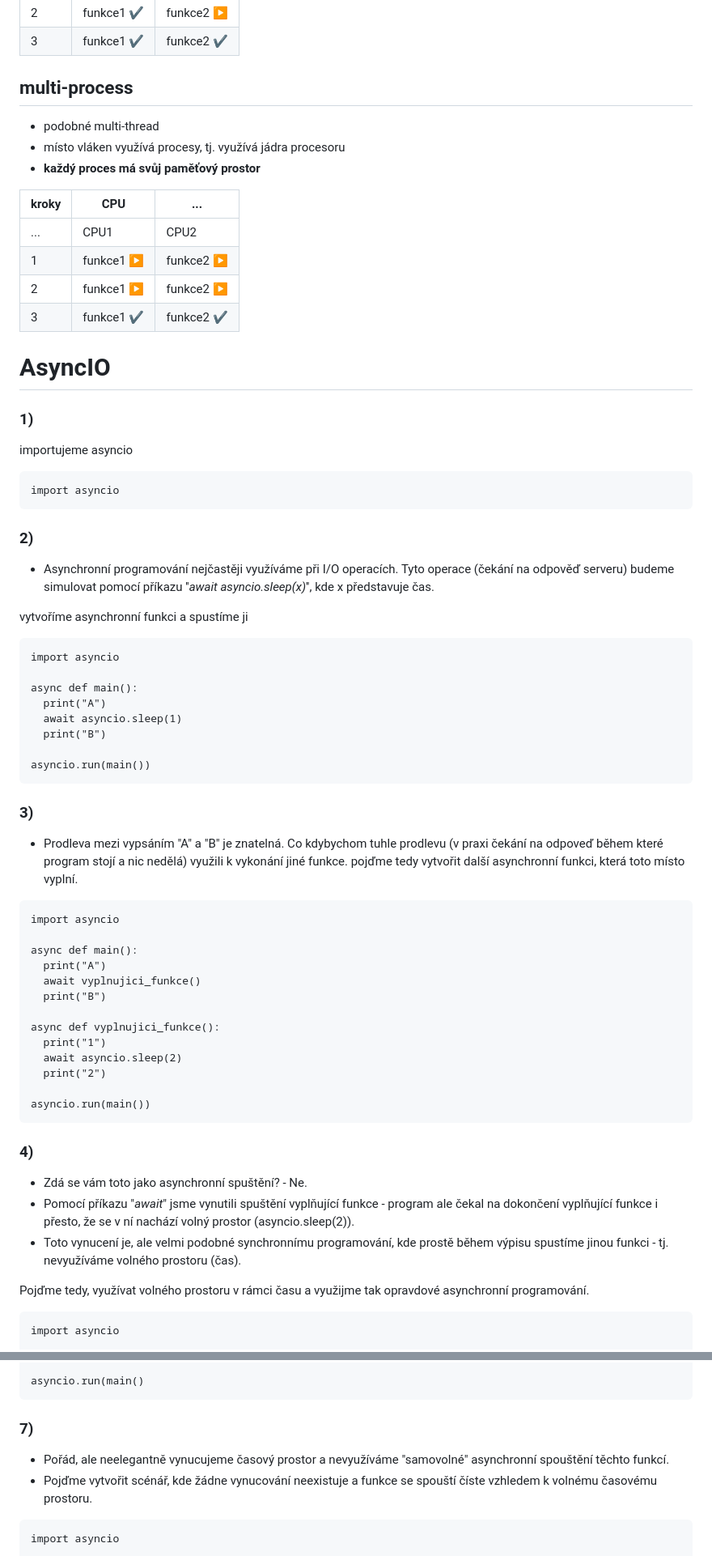
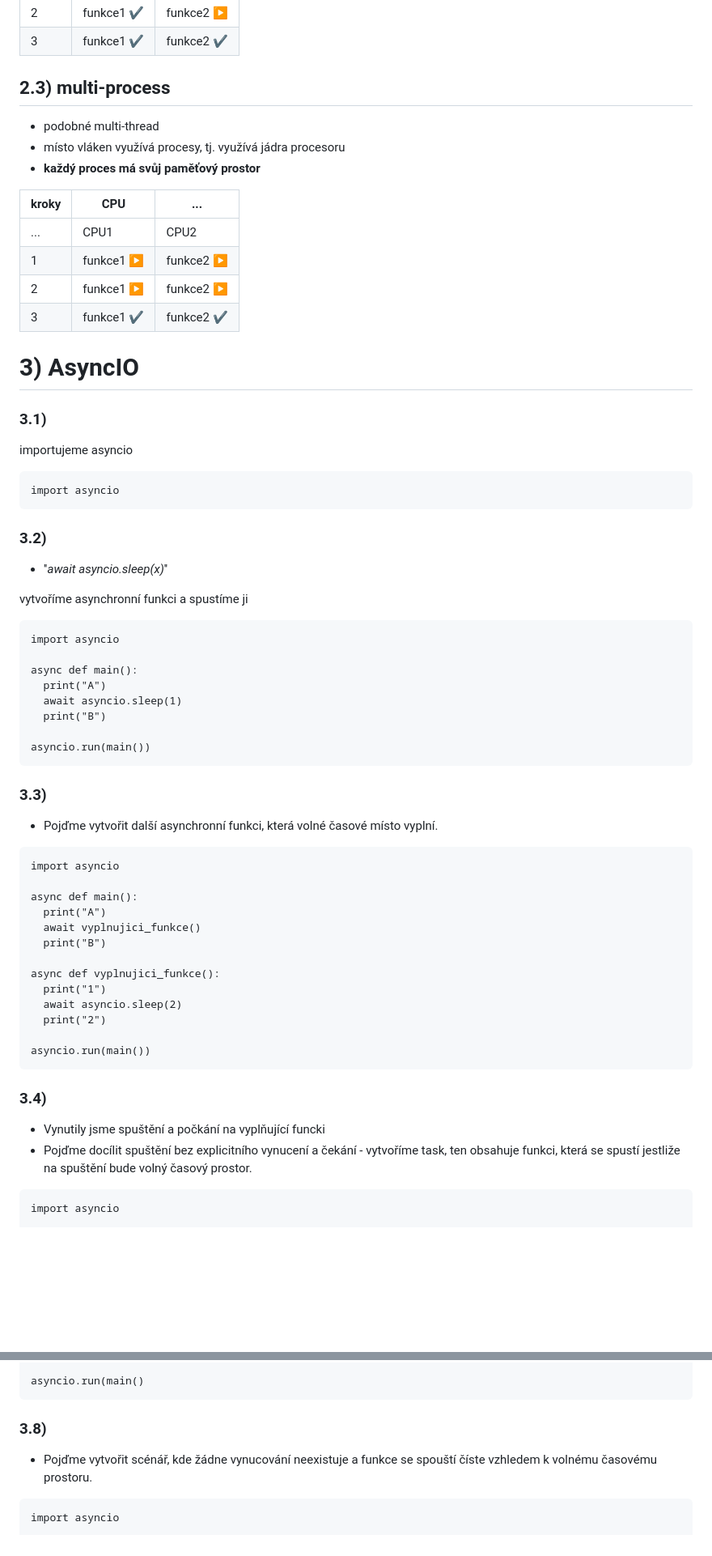
Before and after one commit to MrVendys/GUI, a Markdown page: AIO-README.md, 2 parts joined by grey strips. Shown at 81% size. Drawn GitHub-style; blank space fills up the shorter version.

````diff
--- a/AIO-README.md
+++ b/AIO-README.md
@@ -119,7 +105,7 @@ funkce2 ✔️
 | 2 | funkce1 ✔️ | funkce2 ▶️ |
 | 3 | funkce1 ✔️ | funkce2 ✔️ |
 
-## multi-process
+## 2.3) multi-process
 + podobné multi-thread
 + místo vláken využívá procesy, tj. využívá jádra procesoru
 + **každý proces má svůj paměťový prostor**
@@ -131,14 +117,14 @@ funkce2 ✔️
 | 2 | funkce1 ▶️ | funkce2 ▶️ |
 | 3 | funkce1 ✔️ | funkce2 ✔️ |
 
-# AsyncIO
-### 1)
+# 3) AsyncIO
+### 3.1)
 importujeme asyncio
 ```
 import asyncio
 ```
-### 2)
-+ Asynchronní programování nejčastěji využíváme při I/O operacích. Tyto operace (čekání na odpověď serveru) budeme simulovat pomocí příkazu ''*await asyncio.sleep(x)*'', kde x představuje čas.
+### 3.2)
++ ''*await asyncio.sleep(x)*''
 
 vytvoříme asynchronní funkci a spustíme ji
 ```
@@ -151,8 +137,8 @@ async def main():
 
 asyncio.run(main())
 ```
-### 3)
-+ Prodleva mezi vypsáním "A" a "B" je znatelná. Co kdybychom tuhle prodlevu (v praxi čekání na odpoveď během které program stojí a nic nedělá) využili k vykonání jiné funkce.  pojďme tedy vytvořit další asynchronní funkci, která toto místo vyplní.
+### 3.3)
++ Pojďme vytvořit další asynchronní funkci, která volné časové místo vyplní.
 ```
 import asyncio
 
@@ -168,12 +154,9 @@ async def vyplnujici_funkce():
 
 asyncio.run(main())
 ```
-### 4)
-+ Zdá se vám toto jako asynchronní spuštění? - Ne.
-+ Pomocí příkazu "*await*" jsme vynutili spuštění vyplňující funkce - program ale čekal na dokončení vyplňující funkce i přesto, že se v ní nachází volný prostor (asyncio.sleep(2)).
-+ Toto vynucení je, ale velmi podobné synchronnímu programování, kde prostě během výpisu spustíme jinou funkci - tj. nevyužíváme volného prostoru (čas).
-
-Pojďme tedy, využívat volného prostoru v rámci času a využijme tak opravdové asynchronní programování.
+### 3.4)
++ Vynutily jsme spuštění a počkání na vyplňující funcki
++ Pojďme docílit spuštění bez explicitního vynucení a čekání - vytvoříme task, ten obsahuje funkci, která se spustí jestliže na spuštění bude volný časový prostor.
 ```
 import asyncio
 
@@ -250,8 +230,7 @@ async def vyplnujici_funkce():
 
 asyncio.run(main()
 ```
-### 7)
-+ Pořád, ale neelegantně vynucujeme časový prostor a nevyužíváme "samovolné" asynchronní spouštění těchto funkcí.
+### 3.8)
 + Pojďme vytvořit scénář, kde žádne vynucování neexistuje a funkce se spouští číste vzhledem k volnému časovému prostoru.
 ```
 import asyncio
````
Also changed, not shown: other parts of AIO-README.md (+18 -36 lines).
